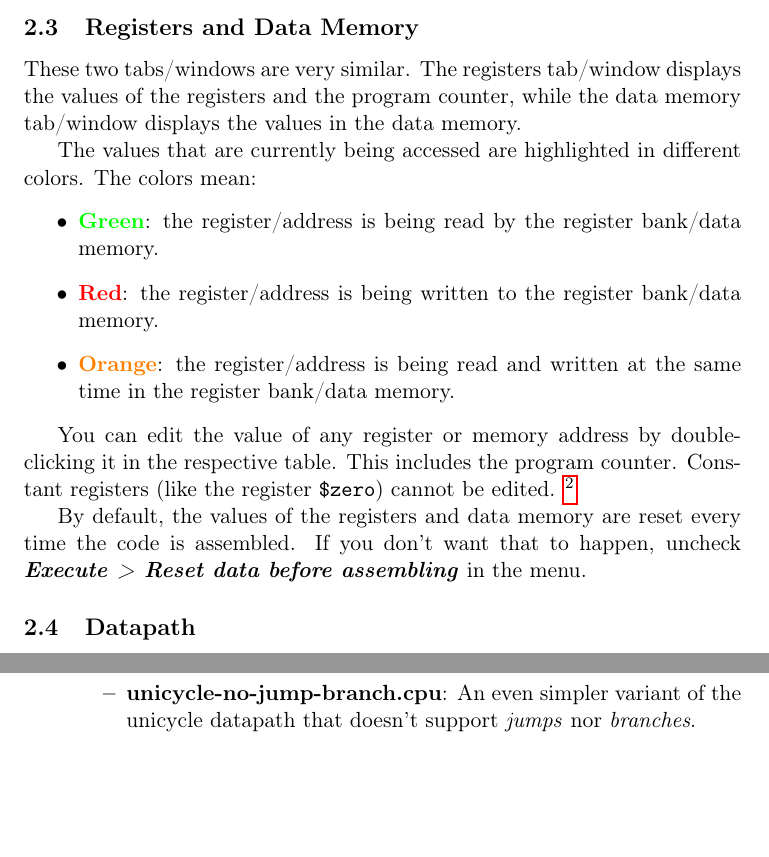
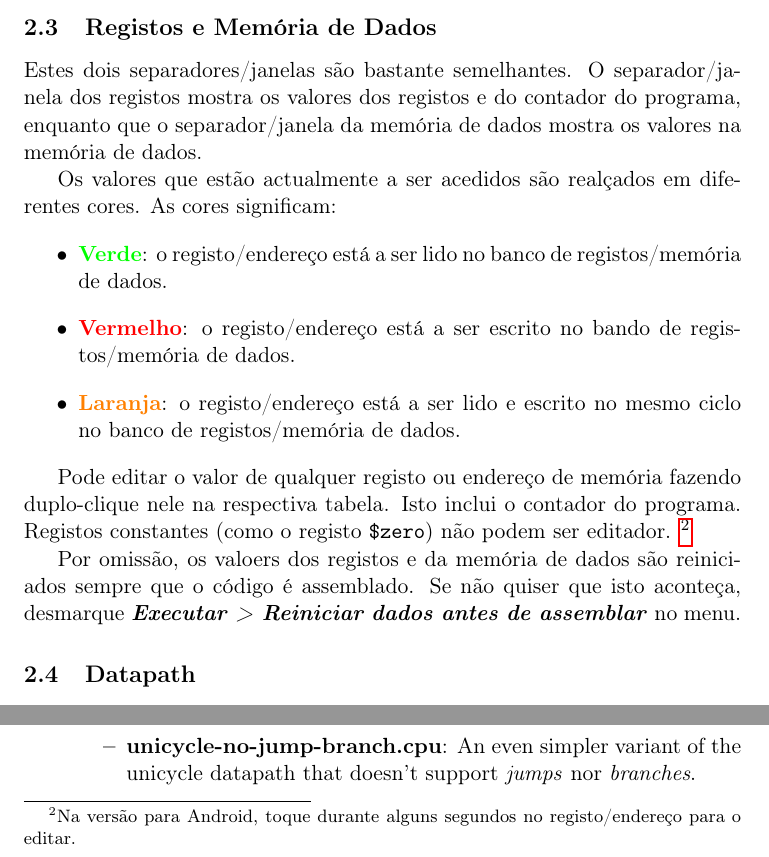
Before and after one commit to brunonova/drmips, a LaTeX document (doc/manuals/manual-pt_PT.tex): two parts of page 5 of 7, joined at a grey line, cut at the place of the change, the shorter picture padded with empty space. Compiled offline with pdfLaTeX.

Commit message:
Manual: pt_PT: reg/mem section

```diff
--- a/doc/manuals/manual-pt_PT.tex
+++ b/doc/manuals/manual-pt_PT.tex
@@ -174,33 +174,34 @@ executar o programa inteiro e \menupath{Reiniciar} para reverter para a primeira
 instrução.
 
 
-\subsection{Registers and Data Memory}
+\subsection{Registos e Memória de Dados}
 
-These two tabs/windows are very similar.
-The registers tab/window displays the values of the registers and the program
-counter, while the data memory tab/window displays the values in the data
-memory.
+Estes dois separadores/janelas são bastante semelhantes.
+O separador/janela dos registos mostra os valores dos registos e do contador do
+programa, enquanto que o separador/janela da memória de dados mostra os valores
+na memória de dados.
 
-The values that are currently being accessed are highlighted in different
-colors. The colors mean:
+Os valores que estão actualmente a ser acedidos são realçados em diferentes
+cores. As cores significam:
 \begin{itemize}
-	\item \textbf{\textcolor{green}{Green}}: the register/address is being
-		read by the register bank/data memory.
-	\item \textbf{\textcolor{red}{Red}}: the register/address is being written
-		to the register bank/data memory.
-	\item \textbf{\textcolor{orange}{Orange}}: the register/address is being
-		read and written at the same time in the register bank/data memory.
+	\item \textbf{\textcolor{green}{Verde}}: o registo/endereço está a ser lido
+		no banco de registos/memória de dados.
+	\item \textbf{\textcolor{red}{Vermelho}}: o registo/endereço está a ser
+		escrito no bando de registos/memória de dados.
+	\item \textbf{\textcolor{orange}{Laranja}}: o registo/endereço está a ser
+		lido e escrito no mesmo ciclo no banco de registos/memória de dados.
 \end{itemize}
 
-You can edit the value of any register or memory address by double-clicking
-it in the respective table. This includes the program counter.
-Constant registers (like the register \verb+$zero+) cannot be edited.
-\footnote{In the Android version, long-press the register/address to edit it.}
+Pode editar o valor de qualquer registo ou endereço de memória fazendo
+duplo-clique nele na respectiva tabela. Isto inclui o contador do programa.
+Registos constantes (como o registo \verb+$zero+) não podem ser editador.
+\footnote{Na versão para Android, toque durante alguns segundos no
+registo/endereço para o editar.}
 
-By default, the values of the registers and data memory are reset every time
-the code is assembled.
-If you don't want that to happen, uncheck
-\menupath{Execute > Reset data before assembling} in the menu.
+Por omissão, os valoers dos registos e da memória de dados são reiniciados
+sempre que o código é assemblado.
+Se não quiser que isto aconteça, desmarque
+\menupath{Executar > Reiniciar dados antes de assemblar} no menu.
 
 
 \subsection{Datapath}
```
Also changed, not shown: doc/manuals/manual.tex (+1 -1 lines).
